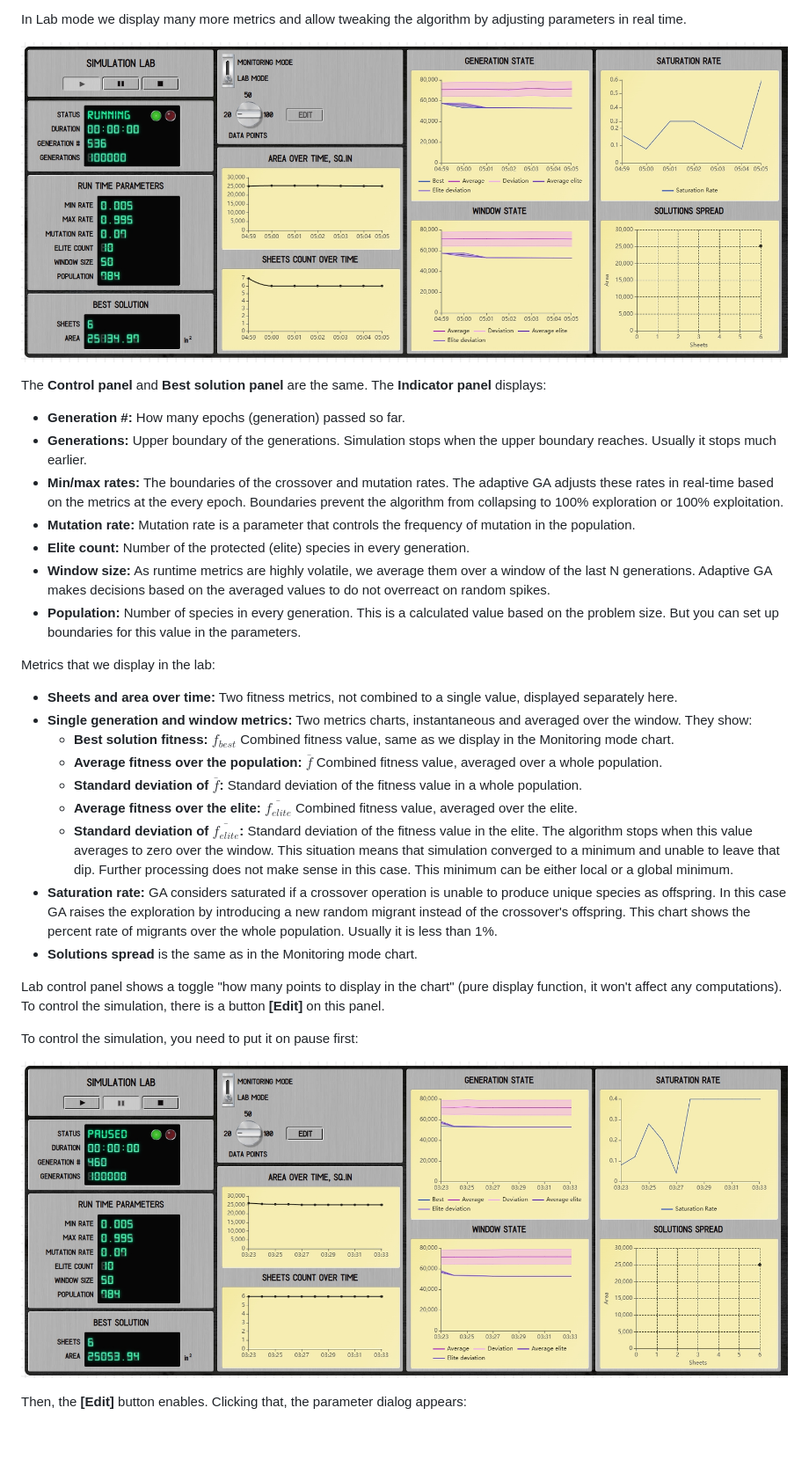
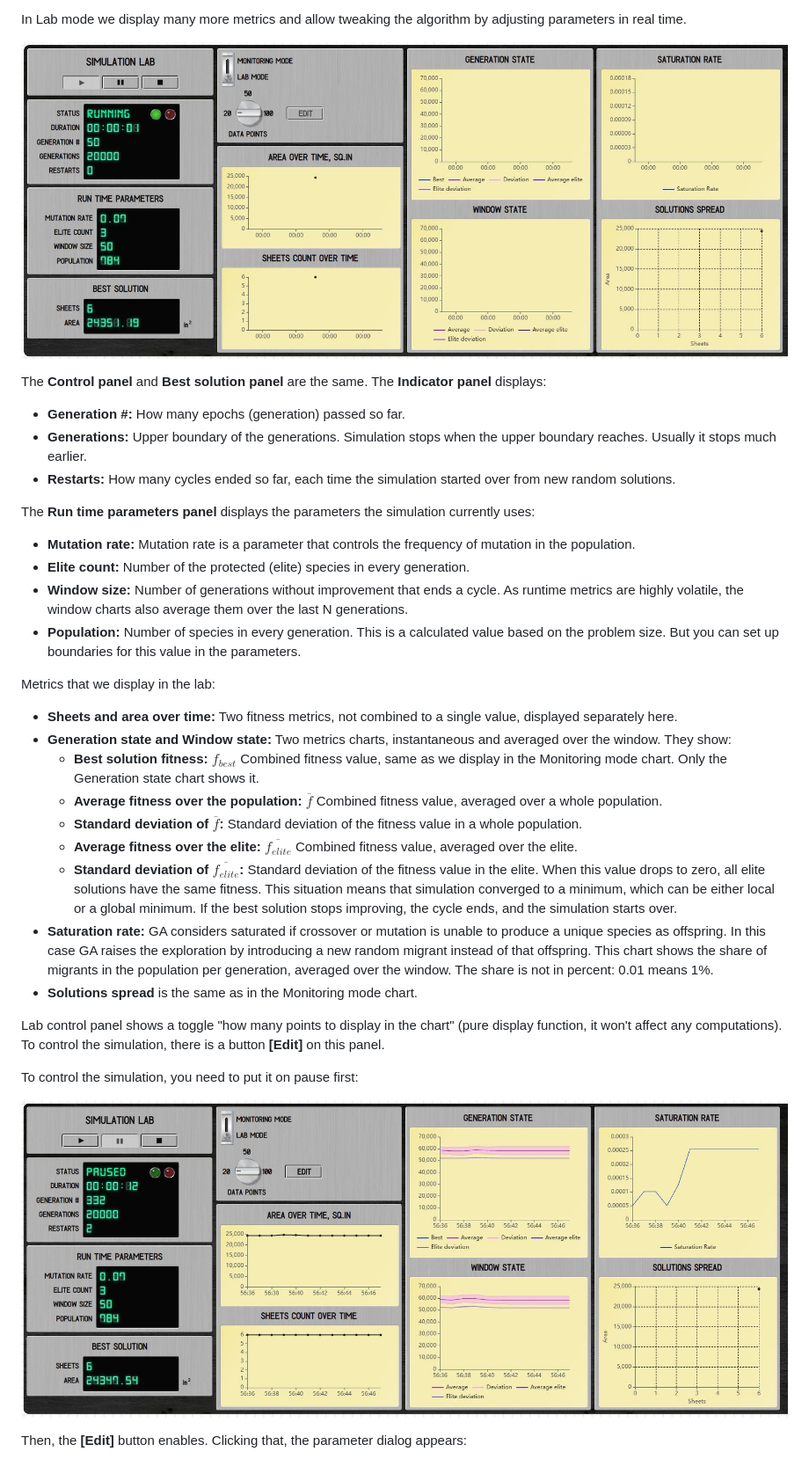
Before and after one commit to AndreyKunin/csp-2d-lab, a Markdown page: README.md, the part around one of its changes. Shown at 88% size. Drawn GitHub-style; pictures changed too: docs/screenshots/lab-paused.jpg, docs/screenshots/lab-running.jpg; blank space fills up the shorter version.

```diff
--- a/README.md
+++ b/README.md
@@ -153,31 +207,33 @@ The **Control panel** and **Best solution panel** are the same. The **Indicator
 - **Generation #:** How many epochs (generation) passed so far.
 - **Generations:** Upper boundary of the generations. Simulation stops when the upper boundary reaches. Usually it stops
   much earlier.
-- **Min/max rates:** The boundaries of the crossover and mutation rates. The adaptive GA adjusts these rates in
-  real-time based on the metrics at the every epoch. Boundaries prevent the algorithm from collapsing to 100%
-  exploration or 100% exploitation.
+- **Restarts:** How many cycles ended so far, each time the simulation started over from new random solutions.
+
+The **Run time parameters panel** displays the parameters the simulation currently uses:
 - **Mutation rate:** Mutation rate is a parameter that controls the frequency of mutation in the population.
 - **Elite count:** Number of the protected (elite) species in every generation.
-- **Window size:** As runtime metrics are highly volatile, we average them over a window of the last N generations.
-  Adaptive GA makes decisions based on the averaged values to do not overreact on random spikes.
+- **Window size:** Number of generations without improvement that ends a cycle. As runtime metrics are highly volatile,
+  the window charts also average them over the last N generations.
 - **Population:** Number of species in every generation. This is a calculated value based on the problem size. But you
   can set up boundaries for this value in the parameters.
 
 Metrics that we display in the lab:
 
 - **Sheets and area over time:** Two fitness metrics, not combined to a single value, displayed separately here.
-- **Single generation and window metrics:** Two metrics charts, instantaneous and averaged over the window. They show:
+- **Generation state and Window state:** Two metrics charts, instantaneous and averaged over the window. They show:
     - **Best solution fitness:** $f_{best}$ Combined fitness value, same as we display in the Monitoring mode chart.
+      Only the Generation state chart shows it.
     - **Average fitness over the population:** $\overline{f}$ Combined fitness value, averaged over a whole population.
     - **Standard deviation of $\overline{f}$:** Standard deviation of the fitness value in a whole population.
     - **Average fitness over the elite:** $\overline{f_{elite}}$ Combined fitness value, averaged over the elite.
-    - **Standard deviation of $\overline{f_{elite}}$:** Standard deviation of the fitness value in the elite. The
-      algorithm stops when this value averages to zero over the window. This situation means that simulation converged
-      to a minimum and unable to leave that dip. Further processing does not make sense in this case. This minimum can
-      be either local or a global minimum.
-- **Saturation rate:** GA considers saturated if a crossover operation is unable to produce unique species as offspring.
-  In this case GA raises the exploration by introducing a new random migrant instead of the crossover's offspring. This
-  chart shows the percent rate of migrants over the whole population. Usually it is less than 1%.
+    - **Standard deviation of $\overline{f_{elite}}$:** Standard deviation of the fitness value in the elite. When
+      this value drops to zero, all elite solutions have the same fitness. This situation means that simulation
+      converged to a minimum, which can be either local or a global minimum. If the best solution stops improving, the
+      cycle ends, and the simulation starts over.
+- **Saturation rate:** GA considers saturated if crossover or mutation is unable to produce a unique species as
+  offspring. In this case GA raises the exploration by introducing a new random migrant instead of that offspring. This
+  chart shows the share of migrants in the population per generation, averaged over the window. The share is not in
+  percent: 0.01 means 1%.
 - **Solutions spread** is the same as in the Monitoring mode chart.
 
 Lab control panel shows a toggle "how many points to display in the chart" (pure display function, it won't affect any
```
Also changed, not shown: other parts of README.md (+67 -8 lines), docs/screenshots/initial-params.jpg, docs/screenshots/lab-edit-dialog.jpg.
